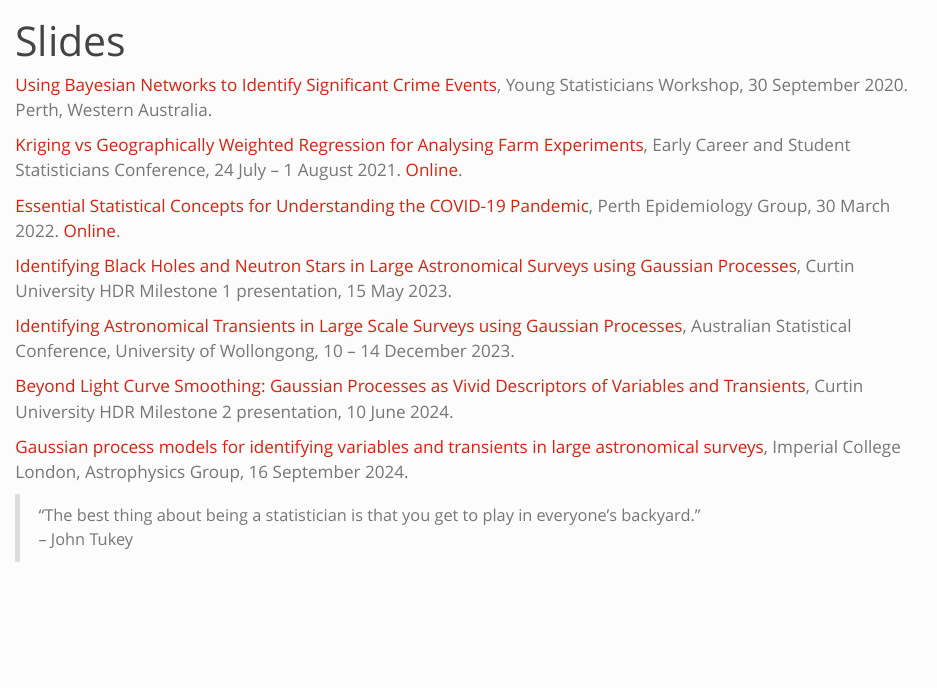
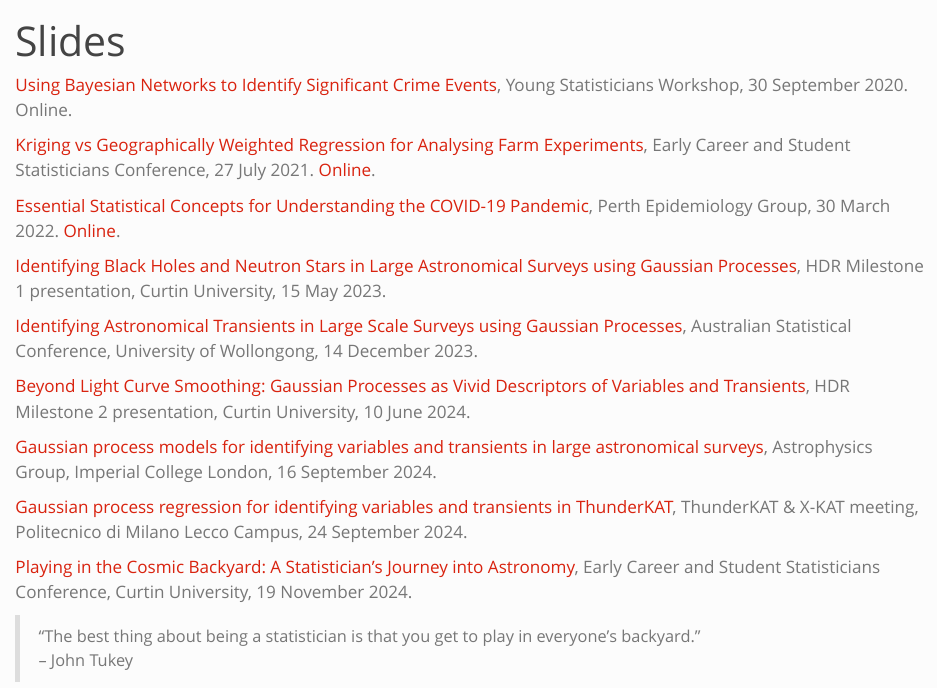
Before and after one commit to shihchingfu/shihchingfu.github.io, a Quarto document (slides.qmd): the page in a window 1100 px wide, from its top. Rendered offline with R 4.5, knitr and Pandoc in place of Quarto, with nearby package versions.

Commit message:
Added XKAT and ECSSC2024 slide decks.

```diff
--- a/slides.qmd
+++ b/slides.qmd
@@ -2,19 +2,23 @@
 title: "Slides"
 ---
 
-[Using Bayesian Networks to Identify Significant Crime Events](/pdf/YSW2020.pdf), Young Statisticians Workshop, 30 September 2020. Perth, Western Australia.
+[Using Bayesian Networks to Identify Significant Crime Events](pdf/YSW2020.pdf), Young Statisticians Workshop, 30 September 2020. Online.
 
-[Kriging vs Geographically Weighted Regression for Analysing Farm Experiments](/pdf/ECSSC2021.pdf), Early Career and Student Statisticians Conference, 24 July -- 1 August 2021. [Online](https://youtu.be/FDilpvd5WZA).
+[Kriging vs Geographically Weighted Regression for Analysing Farm Experiments](pdf/ECSSC2021.pdf), Early Career and Student Statisticians Conference, 27 July 2021. [Online](https://youtu.be/FDilpvd5WZA).
 
-[Essential Statistical Concepts for Understanding the COVID-19 Pandemic](/pdf/PEG_20220330.pdf), Perth Epidemiology Group, 30 March 2022. [Online](https://youtu.be/fOKG_4YWhO8).
+[Essential Statistical Concepts for Understanding the COVID-19 Pandemic](pdf/PEG_20220330.pdf), Perth Epidemiology Group, 30 March 2022. [Online](https://youtu.be/fOKG_4YWhO8).
 
-[Identifying Black Holes and Neutron Stars in Large Astronomical Surveys using Gaussian Processes](/pdf/M1_20230515.pdf), Curtin University HDR Milestone 1 presentation, 15 May 2023.
+[Identifying Black Holes and Neutron Stars in Large Astronomical Surveys using Gaussian Processes](pdf/M1_20230515.pdf), HDR Milestone 1 presentation, Curtin University, 15 May 2023.
 
-[Identifying Astronomical Transients in Large Scale Surveys using Gaussian Processes](/pdf/ASC2023.pdf), Australian Statistical Conference, University of Wollongong, 10 -- 14 December 2023.
+[Identifying Astronomical Transients in Large Scale Surveys using Gaussian Processes](pdf/ASC2023.pdf), Australian Statistical Conference, University of Wollongong, 14 December 2023.
 
-[Beyond Light Curve Smoothing: Gaussian Processes as Vivid Descriptors of Variables and Transients](/pdf/M2_20240610.pdf), Curtin University HDR Milestone 2 presentation, 10 June 2024.
+[Beyond Light Curve Smoothing: Gaussian Processes as Vivid Descriptors of Variables and Transients](pdf/M2_20240610.pdf), HDR Milestone 2 presentation, Curtin University, 10 June 2024.
 
-[Gaussian process models for identifying variables and transients in large astronomical surveys](/pdf/ICL_20240916.pdf), Imperial College London, Astrophysics Group, 16 September 2024.
+[Gaussian process models for identifying variables and transients in large astronomical surveys](pdf/ICL_20240916.pdf), Astrophysics Group, Imperial College London, 16 September 2024.
+
+[Gaussian process regression for identifying variables and transients in ThunderKAT](pdf/XKAT2024.pdf), ThunderKAT & X-KAT meeting, Politecnico di Milano Lecco Campus, 24 September 2024.
+
+[Playing in the Cosmic Backyard: A Statistician’s Journey into Astronomy](pdf/ECSSC2024.pdf), Early Career and Student Statisticians Conference, Curtin University, 19 November 2024.
 
 > "The best thing about being a statistician is that you get to play in everyone's backyard."<br>
 > -- John Tukey
```
Also changed, not shown: docs/search.json, pdf/ECSSC2024.pdf (added), 10 other files.
